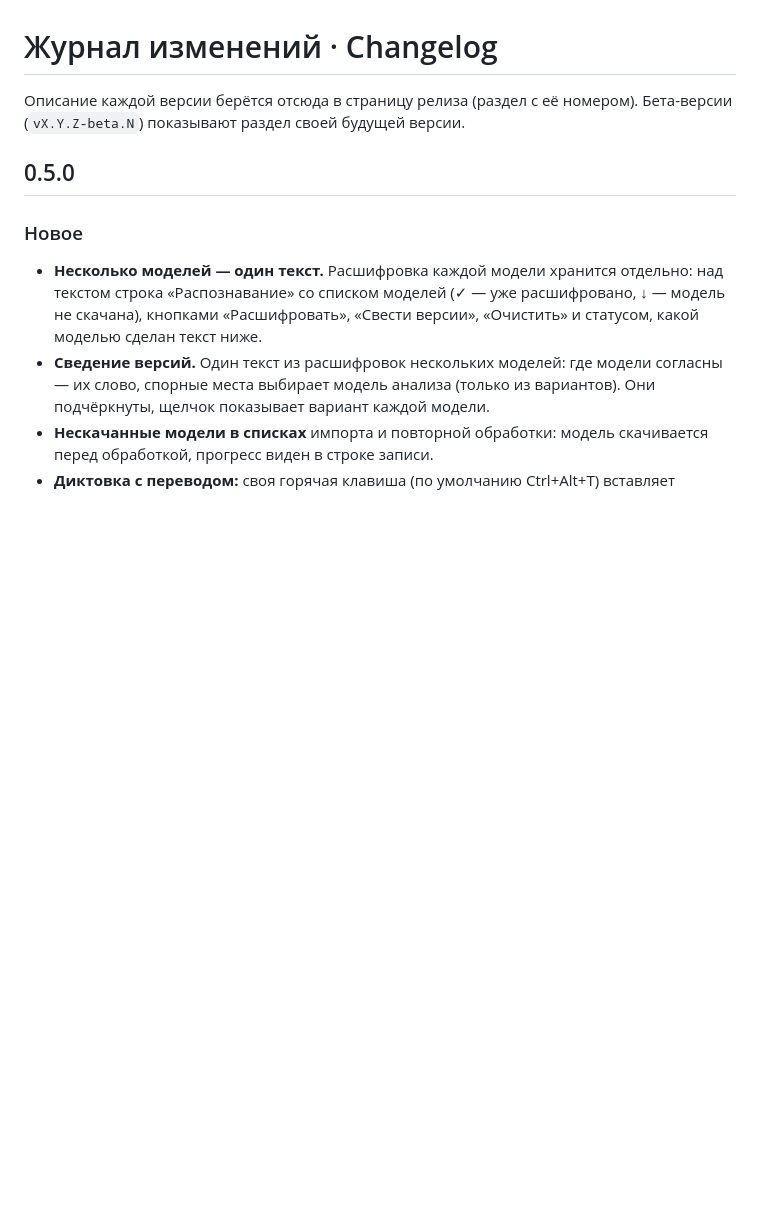
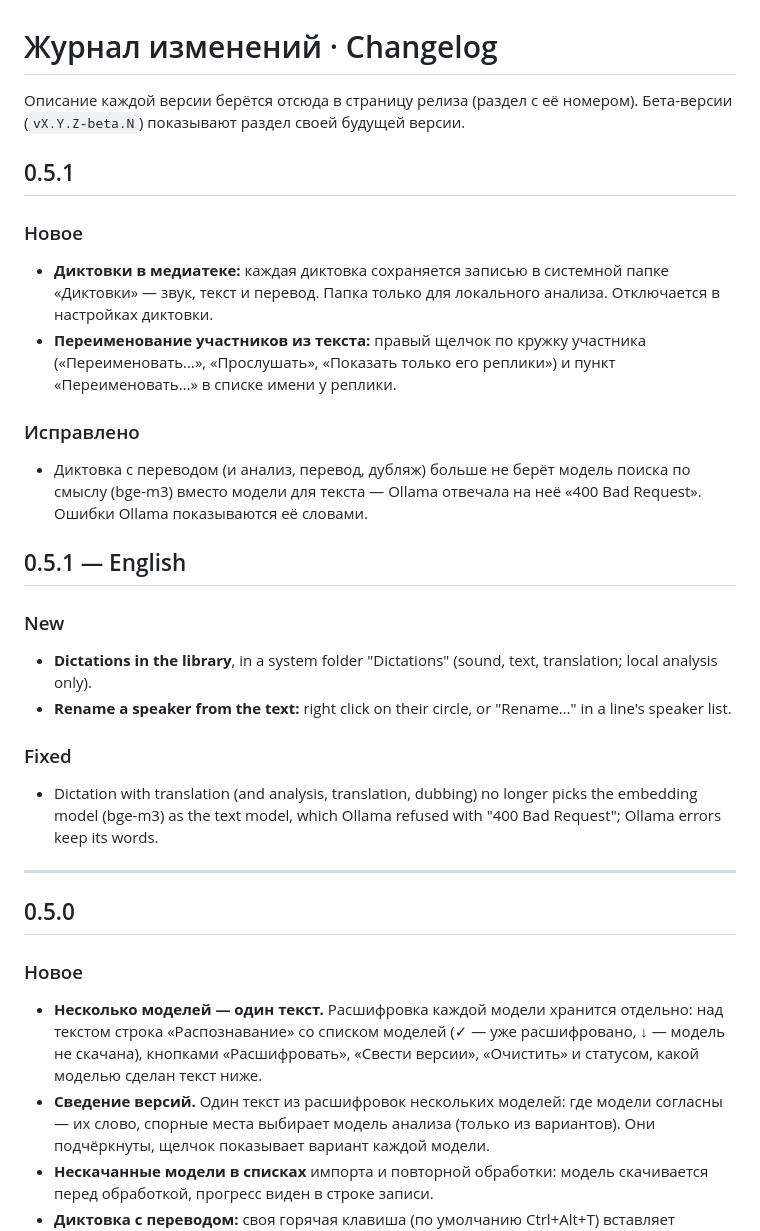
Before and after one commit to pravken/VerbaScribe, a Markdown page: CHANGELOG.md, the part around the change. Drawn GitHub-style; blank space fills up the shorter version.

Commit message:
CHANGELOG: 0.5.1 so far (dictations in the library, renaming speakers, Ollama model choice)
Co-Authored-By: Claude Opus 5.5 <noreply@anthropic.com>
Claude-Session: https://claude.ai/code/session_018FbijegUTQDnFbWtfH79NP

```diff
--- a/CHANGELOG.md
+++ b/CHANGELOG.md
@@ -2,6 +2,30 @@
 
 Описание каждой версии берётся отсюда в страницу релиза (раздел с её номером). Бета-версии
 (`vX.Y.Z-beta.N`) показывают раздел своей будущей версии.
+
+## 0.5.1
+
+### Новое
+- **Диктовки в медиатеке:** каждая диктовка сохраняется записью в системной папке «Диктовки» — звук,
+  текст и перевод. Папка только для локального анализа. Отключается в настройках диктовки.
+- **Переименование участников из текста:** правый щелчок по кружку участника («Переименовать…»,
+  «Прослушать», «Показать только его реплики») и пункт «Переименовать…» в списке имени у реплики.
+
+### Исправлено
+- Диктовка с переводом (и анализ, перевод, дубляж) больше не берёт модель поиска по смыслу (bge-m3)
+  вместо модели для текста — Ollama отвечала на неё «400 Bad Request». Ошибки Ollama показываются её словами.
+
+## 0.5.1 — English
+
+### New
+- **Dictations in the library**, in a system folder "Dictations" (sound, text, translation; local analysis only).
+- **Rename a speaker from the text:** right click on their circle, or "Rename…" in a line's speaker list.
+
+### Fixed
+- Dictation with translation (and analysis, translation, dubbing) no longer picks the embedding model
+  (bge-m3) as the text model, which Ollama refused with "400 Bad Request"; Ollama errors keep its words.
+
+---
 
 ## 0.5.0
 
```
